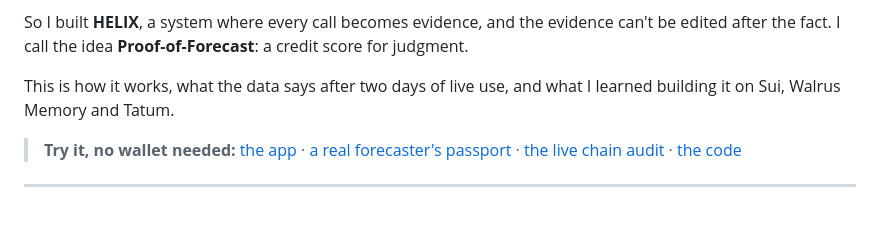
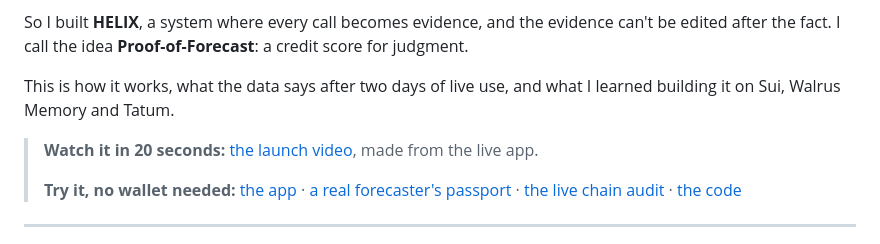
Before and after one commit to harsh11067/helix, a Markdown page: blog.md, the part around the change. Drawn GitHub-style; blank space fills up the shorter version.

```diff
--- a/blog.md
+++ b/blog.md
@@ -14,6 +14,8 @@ So I built **HELIX**, a system where every call becomes evidence, and the eviden
 
 This is how it works, what the data says after two days of live use, and what I learned building it on Sui, Walrus Memory and Tatum.
 
+> **Watch it in 20 seconds:** [the launch video](https://github.com/harsh11067/helix/blob/main/docs/media/helix-launch.mp4), made from the live app.
+>
 > **Try it, no wallet needed:** [the app](https://helix-app-fovn.onrender.com/app.html?demo=1#/memory) · [a real forecaster's passport](https://helix-app-fovn.onrender.com/passport.html?id=helix-v1-4d922636976d) · [the live chain audit](https://helix-compiler.onrender.com/proof/audit) · [the code](https://github.com/harsh11067/helix)
 
 ---
```
Also changed, not shown: README.md (+3 -0 lines), docs/media/helix-launch.jpg (added), 2 other files.
